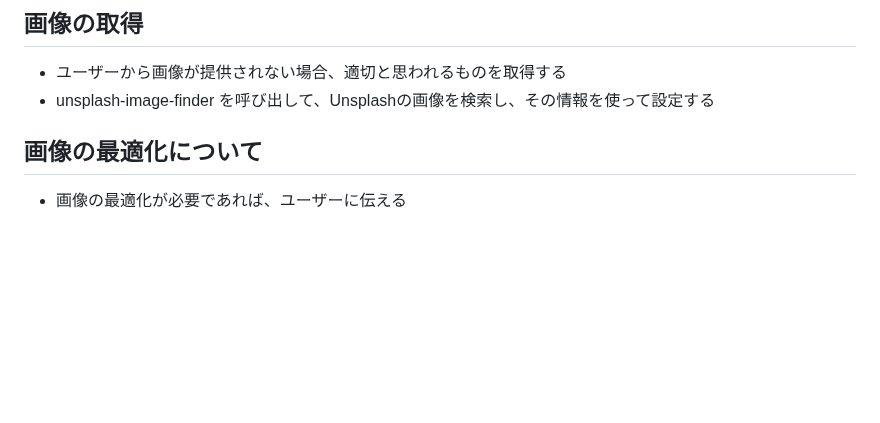
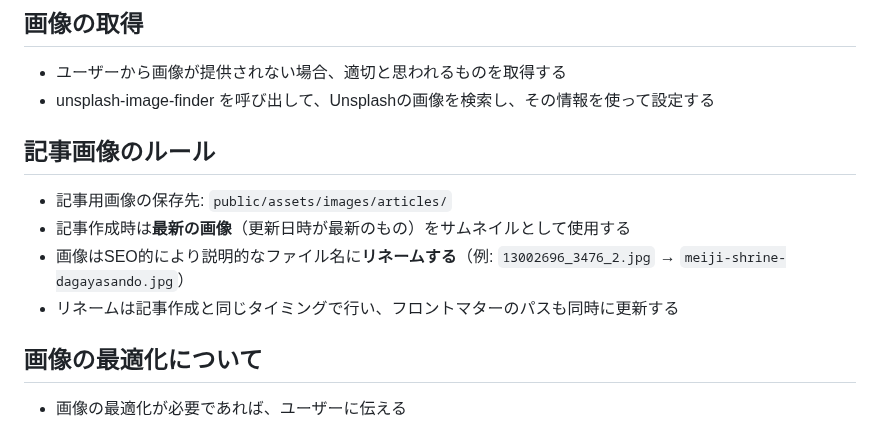
Before and after one commit to license-y/gbc-fan-site, a Markdown page: CLAUDE.md, the part around the change. GitHub-like rendering; blank space fills up the shorter version.

Commit message:
docs: 記事画像のルールをCLAUDE.mdに追加
保存先・最新画像の使用・SEO的なリネームのルールを明記。

Co-Authored-By: Claude Sonnet 4.6 <noreply@anthropic.com>

```diff
--- a/CLAUDE.md
+++ b/CLAUDE.md
@@ -100,6 +100,13 @@
 
 - ユーザーから画像が提供されない場合、適切と思われるものを取得する
 - unsplash-image-finder を呼び出して、Unsplashの画像を検索し、その情報を使って設定する
+
+## 記事画像のルール
+
+- 記事用画像の保存先: `public/assets/images/articles/`
+- 記事作成時は**最新の画像**（更新日時が最新のもの）をサムネイルとして使用する
+- 画像はSEO的により説明的なファイル名に**リネームする**（例: `13002696_3476_2.jpg` → `meiji-shrine-dagayasando.jpg`）
+- リネームは記事作成と同じタイミングで行い、フロントマターのパスも同時に更新する
 
 ## 画像の最適化について
 
```
